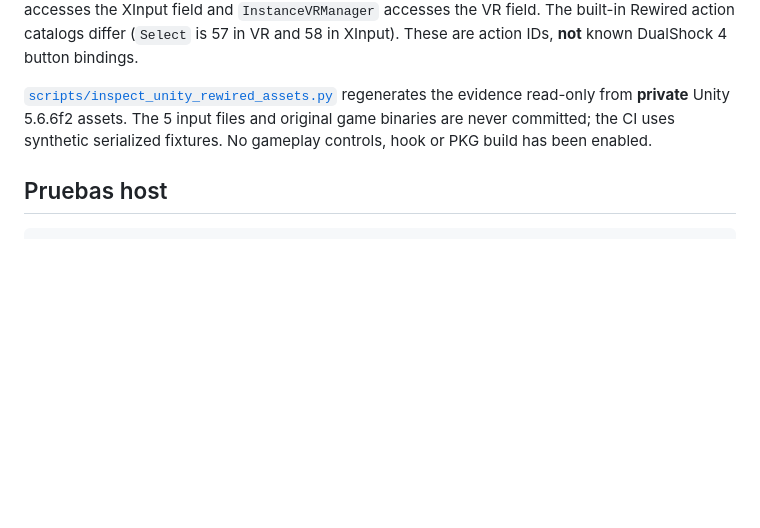
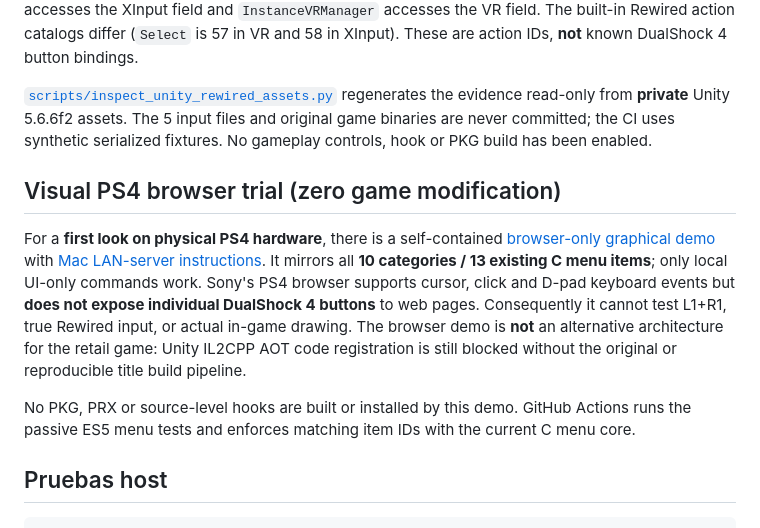
Before and after one commit to Skaymer-AR/TheForest-UCM-PS4, a Markdown page: README.md, the part around the change. Drawn GitHub-style; blank space fills up the shorter version.

Commit message:
Explain safe PS4 browser menu preview and keep retail Unity integration gate explicit

````diff
--- a/README.md
+++ b/README.md
@@ -77,6 +77,23 @@ The 5 input files and original game binaries are never committed; the CI
 uses synthetic serialized fixtures. No gameplay controls, hook or PKG
 build has been enabled.
 
+## Visual PS4 browser trial (zero game modification)
+
+For a **first look on physical PS4 hardware**, there is a self-contained
+[browser-only graphical demo](prototype/ps4-browser/index.html) with
+[Mac LAN-server instructions](prototype/ps4-browser/README.md).
+It mirrors all **10 categories / 13 existing C menu items**; only local
+UI-only commands work. Sony's PS4 browser supports cursor, click and D-pad
+keyboard events but **does not expose individual DualShock 4 buttons** to
+web pages. Consequently it cannot test L1+R1, true Rewired input, or actual
+in-game drawing. The browser demo is **not** an alternative architecture for
+the retail game: Unity IL2CPP AOT code registration is still blocked without
+the original or reproducible title build pipeline.
+
+No PKG, PRX or source-level hooks are built or installed by this demo.
+GitHub Actions runs the passive ES5 menu tests and enforces matching item
+IDs with the current C menu core.
+
 ## Pruebas host
 
 ```sh
````
